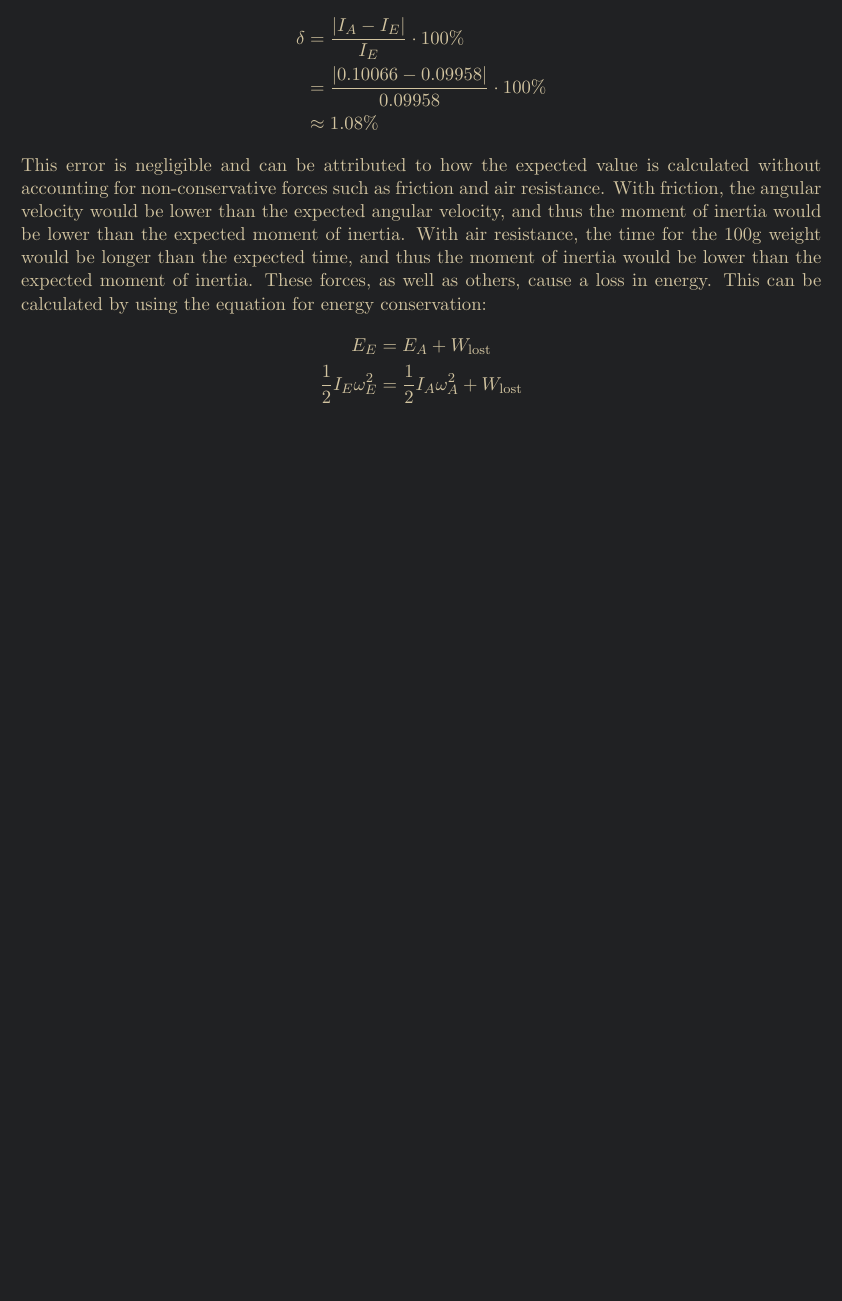
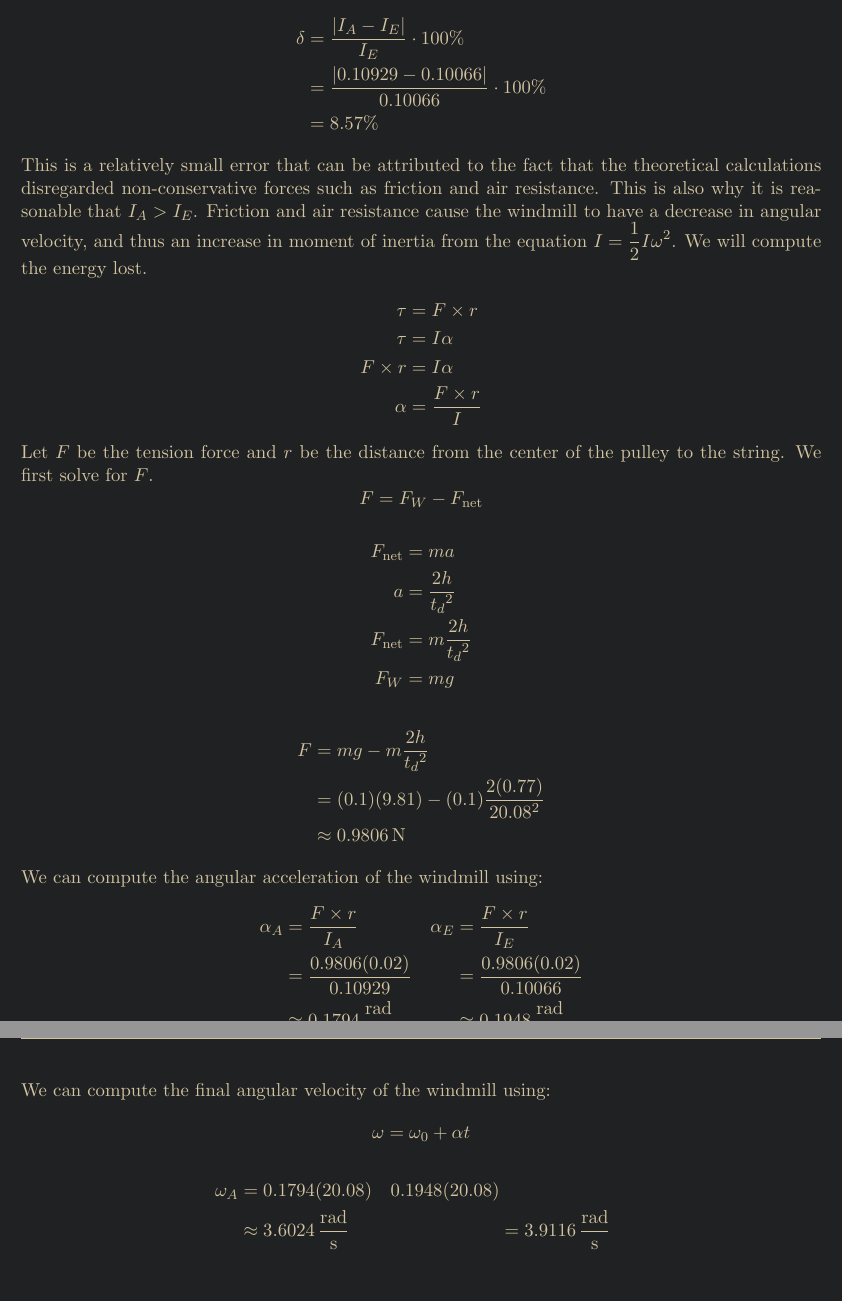
Before and after one commit to denny-cao/AP-Physics-C, a LaTeX document (labs/rotation-lab.tex): part of page 4 of 4 before the commit and two parts of pages 4 and 5 of 5 after it, the two joined at a grey line, cut so that both start at the same text, the shorter picture padded with empty space. Compiled offline with pdfLaTeX.

Commit message:
add more to conclusion

```diff
--- a/labs/rotation-lab.tex
+++ b/labs/rotation-lab.tex
@@ -157,0 +155 @@
+            &= \frac{2(0.1)(9.81)(0.77)}{(3.7179)^2} \\
@@ -276,12 +275,73 @@
     The percent error in the moment of inertia of the windmill is given by:
     \begin{align*}
         \delta &= \frac{|I_A - I_E|}{I_E} \cdot 100\% \\
-            &= \frac{|0.10066 - 0.09958|}{0.09958} \cdot 100\% \\
-            &\approx 1.08\%
+               &= \frac{|0.10929 - 0.10066|}{0.10066} \cdot 100\% \\
+               &= 8.57\%
     \end{align*}
-    This error is negligible and can be attributed to how the expected value is calculated without accounting for non-conservative forces such as friction and air resistance. With friction, the angular velocity would be lower than the expected angular velocity, and thus the moment of inertia would be lower than the expected moment of inertia. With air resistance, the time for the 100g weight would be longer than the expected time, and thus the moment of inertia would be lower than the expected moment of inertia. These forces, as well as others, cause a loss in energy. This can be calculated by using the equation for energy conservation:
+    This is a relatively small error that can be attributed to the fact that the theoretical calculations disregarded non-conservative forces such as friction and air resistance. This is also why it is reasonable that $I_A > I_E$. Friction and air resistance cause the windmill to have a decrease in angular velocity, and thus an increase in moment of inertia from the equation $I = \df{1}{2}I\omega^2$. We will compute the energy lost.
+    \begin{comment}
     \begin{align*}
         E_E                      &= E_A + W_\text{lost} \\
-        \frac{1}{2}I_E\omega_E^2 &= \frac{1}{2}I_A\omega_A^2 + W_\text{lost} \\
+        \frac{1}{2}I_E\omega_E^2 &= \frac{1}{2}I_A\omega_A^2 + W_\text{lost}
     \end{align*}
+    We first compute $\omega_E$, the angular velocity of the expected angular velocity:
+    \begin{align*}
+        mgh      &= \frac{1}{2}I_E\omega_E^2 \\
+        \omega_E &= \sqrt{\frac{2mgh}{I_E}} \\
+                 &= \sqrt{\frac{2(0.1)(9.81)(0.77)}{0.10066}} \\
+                 &\approx \SI{3.8741}{\frac{\radian}{\second}}
+    \end{align*}
+    \end{comment}
+    \begin{align*}
+        \tau &= F \times r \\
+        \tau &= I \alpha \\
+        F \times r &= I \alpha \\
+        \alpha &= \frac{F \times r}{I}
+    \end{align*}
+    Let $F$ be the tension force and $r$ be the distance from the center of the pulley to the string. We first solve for $F$.
+    \begin{equation*}
+        F = F_W - F_\text{net}
+    \end{equation*}
+    \begin{align*}
+        F_\text{net} &= ma \\
+        a &= \frac{2h}{{t_d}^2} \\
+        F_\text{net} &= m\frac{2h}{{t_d}^2} \\
+        F_W &= mg
+    \end{align*}
+    \begin{align*}
+        F &= mg - m\frac{2h}{{t_d}^2} \\
+          &= (0.1)(9.81) - (0.1)\frac{2(0.77)}{20.08^2} \\
+          &\approx \SI{0.9806}{\newton}
+    \end{align*}
+    We can compute the angular acceleration of the windmill using:
+    \begin{alignat*}{2}
+        \begin{aligned}
+            \alpha_A  &= \frac{F \times r}{I_A} \\
+                      &= \frac{0.9806(0.02)}{0.10929} \\
+                      &\approx \SI{0.1794}{\frac{\radian}{\second^2}}
+        \end{aligned} \quad &
+        \begin{aligned}
+            \alpha_E &= \frac{F \times r}{I_E} \\
+                     &= \frac{0.9806(0.02)}{0.10066} \\
+                     &\approx \SI{0.1948}{\frac{\radian}{\second^2}}
+        \end{aligned}
+    \end{alignat*}
+    We can compute the final angular velocity of the windmill using:
+    \begin{equation*}
+        \omega = \omega_0 + \alpha t
+    \end{equation*}
+    \begin{alignat*}{2}
+        \begin{aligned}
+            \omega_A &= 0.1794(20.08) \\
+                     &\approx \SI{3.6024}{\frac{\radian}{\second}}
+        \end{aligned} \quad &
+        \begin{aligned}0.1948(20.08) \\
+                     &= \SI{3.9116}{\frac{\radian}{\second}}
+        \end{aligned}
+    \end{alignat*}
 \end{document}
+
+\begin{comment}
+mgh = 1/2 iw^2
+since i down, w^2 up
+we are finding what causes w^2 to slow down
```
Also changed, not shown: labs/rotation-lab.pdf, labs/rotation-lab.tex (38 more changed lines), 4 other files.
